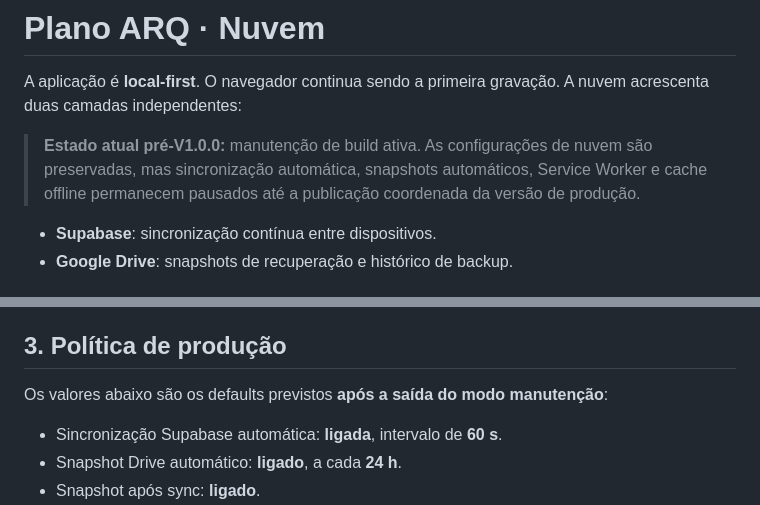
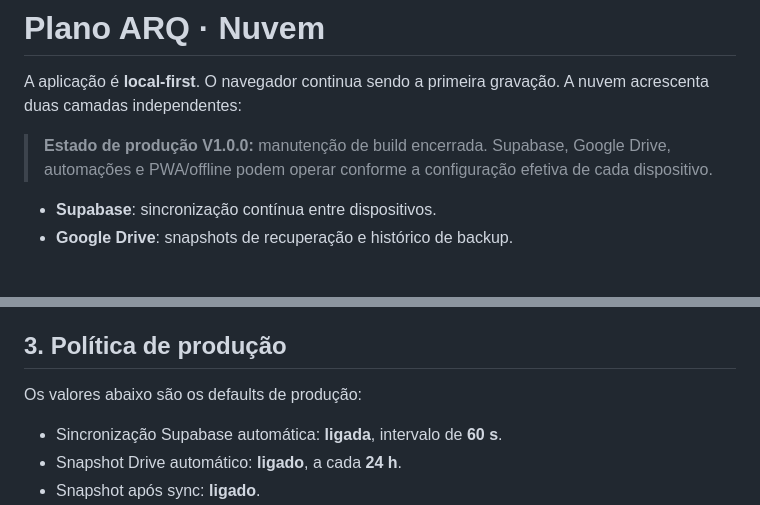
Before and after one commit to saling-vitor/planodeestudos, a Markdown page: docs/NUVEM.md, 2 parts joined by grey strips. Rendered like a GitHub page.

Commit message:
release: atualizar operação da nuvem na V1.0.0

```diff
--- a/docs/NUVEM.md
+++ b/docs/NUVEM.md
@@ -2,7 +2,7 @@
 
 A aplicação é **local-first**. O navegador continua sendo a primeira gravação. A nuvem acrescenta duas camadas independentes:
 
-> **Estado atual pré-V1.0.0:** manutenção de build ativa. As configurações de nuvem são preservadas, mas sincronização automática, snapshots automáticos, Service Worker e cache offline permanecem pausados até a publicação coordenada da versão de produção.
+> **Estado de produção V1.0.0:** manutenção de build encerrada. Supabase, Google Drive, automações e PWA/offline podem operar conforme a configuração efetiva de cada dispositivo.
 
 - **Supabase**: sincronização contínua entre dispositivos.
 - **Google Drive**: snapshots de recuperação e histórico de backup.
@@ -58,7 +58,7 @@ O runtime usa o escopo `drive.file`, portanto a pasta precisa ser explicitamente
 
 ## 3. Política de produção
 
-Os valores abaixo são os defaults previstos **após a saída do modo manutenção**:
+Os valores abaixo são os defaults de produção:
 
 - Sincronização Supabase automática: **ligada**, intervalo de **60 s**.
 - Snapshot Drive automático: **ligado**, a cada **24 h**.
```
